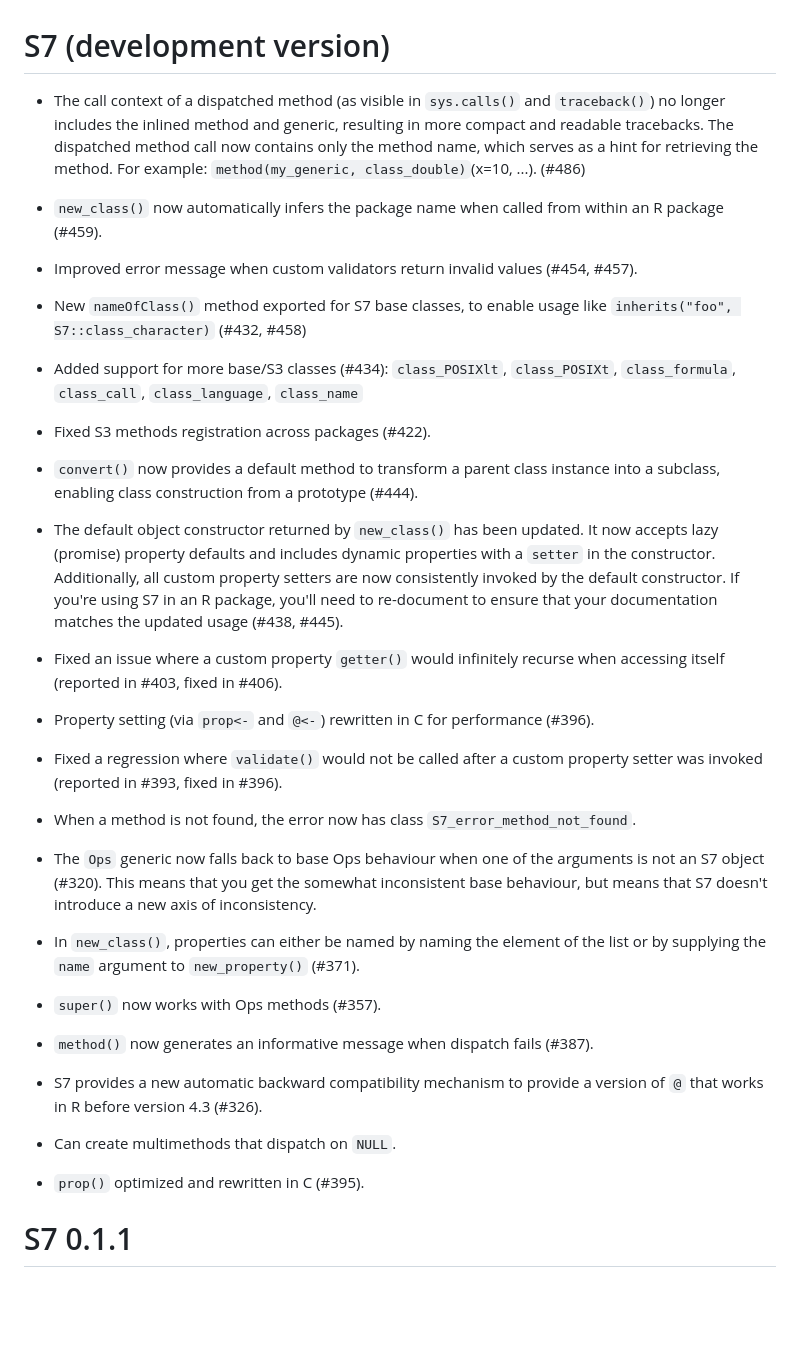
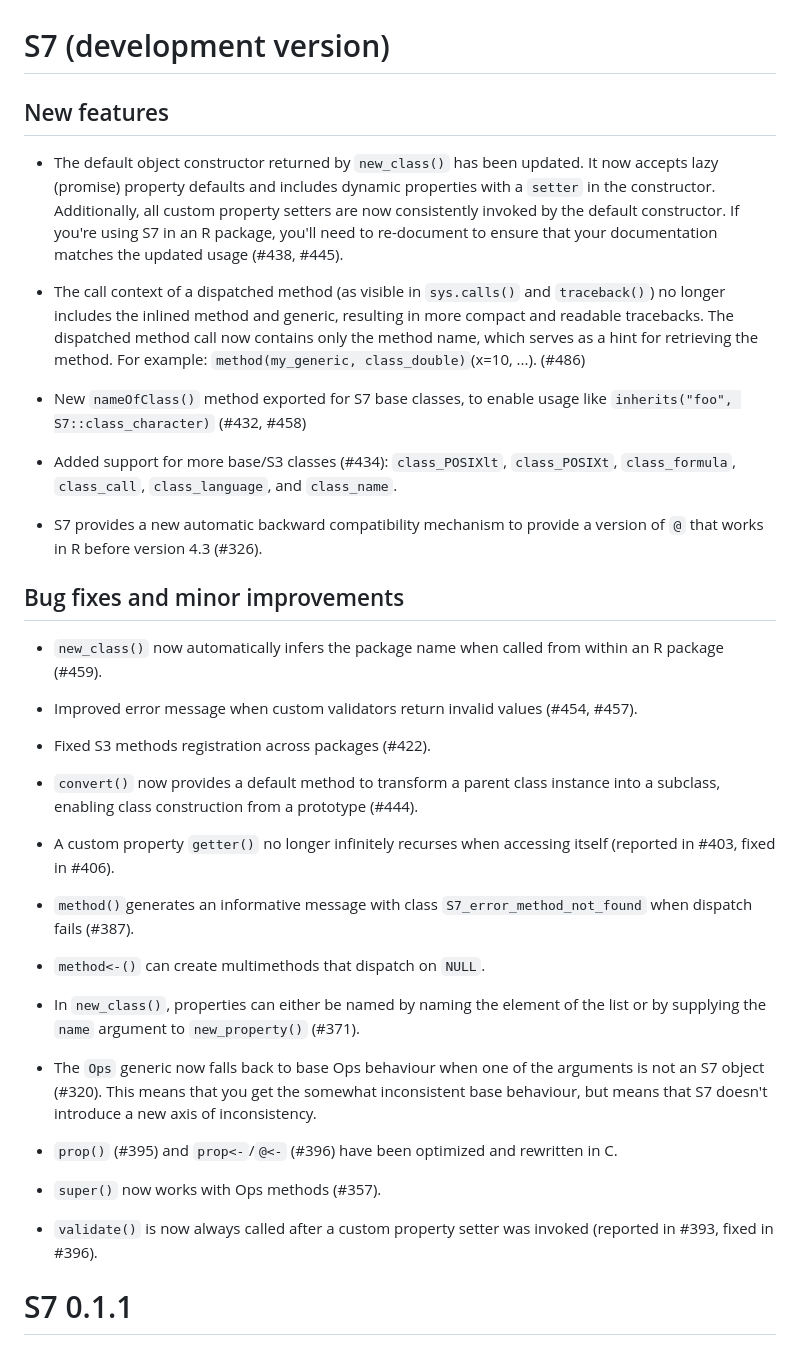
Before and after one commit to RConsortium/S7, a Markdown page: NEWS.md, the part around the change. Drawn GitHub-style; blank space fills up the shorter version.

Commit message:
Polish news

```diff
--- a/NEWS.md
+++ b/NEWS.md
@@ -1,27 +1,6 @@
 # S7 (development version)
 
-* The call context of a dispatched method (as visible in `sys.calls()` and
-  `traceback()`) no longer includes the inlined method and generic, resulting in
-  more compact and readable tracebacks. The dispatched method call now contains
-  only the method name, which serves as a hint for retrieving the method. For
-  example: `method(my_generic, class_double)`(x=10, ...). (#486)
-
-* `new_class()` now automatically infers the package name when called from
-  within an R package (#459).
-
-* Improved error message when custom validators return invalid values (#454, #457).
-
-* New `nameOfClass()` method exported for S7 base classes, to enable usage like
-  `inherits("foo", S7::class_character)` (#432, #458)
-
-* Added support for more base/S3 classes (#434):
-    `class_POSIXlt`, `class_POSIXt`, `class_formula`,
-    `class_call`, `class_language`, `class_name`
-
-* Fixed S3 methods registration across packages (#422).
-
-* `convert()` now provides a default method to transform a parent class instance
-  into a subclass, enabling class construction from a prototype (#444).
+## New features
 
 * The default object constructor returned by `new_class()` has been updated.
   It now accepts lazy (promise) property defaults and includes dynamic properties
@@ -30,34 +9,57 @@
   an R package, you'll need to re-document to ensure that your documentation
   matches the updated usage (#438, #445).
 
-* Fixed an issue where a custom property `getter()` would infinitely recurse
-  when accessing itself (reported in #403, fixed in #406).
+* The call context of a dispatched method (as visible in `sys.calls()` and
+  `traceback()`) no longer includes the inlined method and generic, resulting in
+  more compact and readable tracebacks. The dispatched method call now contains
+  only the method name, which serves as a hint for retrieving the method. For
+  example: `method(my_generic, class_double)`(x=10, ...). (#486)
 
-* Property setting (via `prop<-` and `@<-`) rewritten in C for performance (#396).
+* New `nameOfClass()` method exported for S7 base classes, to enable usage like
+  `inherits("foo", S7::class_character)` (#432, #458)
 
-* Fixed a regression where `validate()` would not be called after a custom
-  property setter was invoked (reported in #393, fixed in #396).
+* Added support for more base/S3 classes (#434): `class_POSIXlt`,
+  `class_POSIXt`, `class_formula`, `class_call`, `class_language`,
+  and `class_name`.
 
-* When a method is not found, the error now has class `S7_error_method_not_found`.
+* S7 provides a new automatic backward compatibility mechanism to provide
+  a version of `@` that works in R before version 4.3 (#326).
+
+## Bug fixes and minor improvements
+
+* `new_class()` now automatically infers the package name when called from
+  within an R package (#459).
+
+* Improved error message when custom validators return invalid values (#454, #457).
+
+* Fixed S3 methods registration across packages (#422).
+
+* `convert()` now provides a default method to transform a parent class instance
+  into a subclass, enabling class construction from a prototype (#444).
+
+* A custom property `getter()` no longer infinitely recurses when accessing
+  itself (reported in #403, fixed in #406).
+
+* `method()`generates an informative message with class
+  `S7_error_method_not_found` when dispatch fails (#387).
+
+* `method<-()` can create multimethods that dispatch on `NULL`.
+
+* In `new_class()`, properties can either be named by naming the element
+  of the list or by supplying the `name` argument to `new_property()` (#371).
 
 * The `Ops` generic now falls back to base Ops behaviour when one of the
   arguments is not an S7 object (#320). This means that you get the somewhat
   inconsistent base behaviour, but means that S7 doesn't introduce a new axis
   of inconsistency.
 
-* In `new_class()`, properties can either be named by naming the element
-  of the list or by supplying the `name` argument to `new_property()` (#371).
+* `prop()` (#395) and `prop<-`/`@<-` (#396) have been optimized and
+  rewritten in C.
 
 * `super()` now works with Ops methods (#357).
 
-* `method()` now generates an informative message when dispatch fails (#387).
-
-* S7 provides a new automatic backward compatibility mechanism to provide
-  a version of `@` that works in R before version 4.3 (#326).
-
-* Can create multimethods that dispatch on `NULL`.
-
-* `prop()` optimized and rewritten in C (#395).
+* `validate()` is now always called after a custom property setter was invoked
+  (reported in #393, fixed in #396).
 
 # S7 0.1.1
 
```
